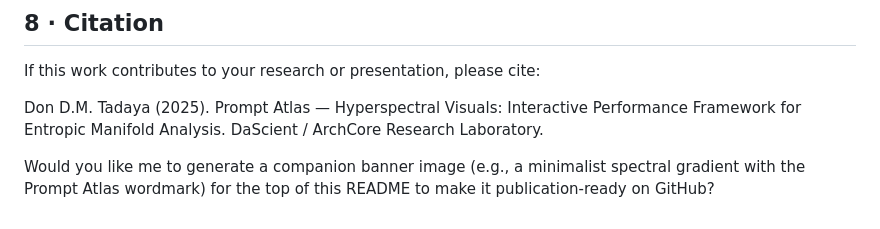
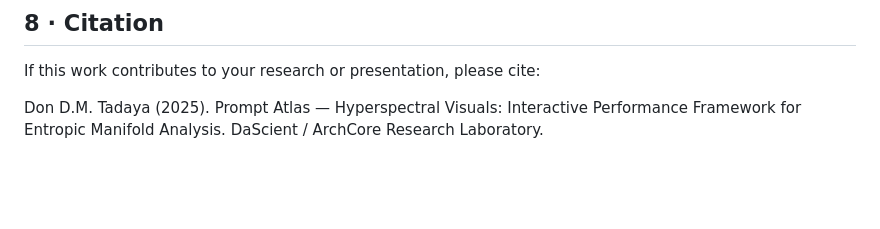
Before and after one commit to DaScient/prompt-atlas-ecl, a Markdown page: hyperspectral_visuals/README.md, the part around the change. GitHub-like rendering; blank space fills up the shorter version.

```diff
--- a/hyperspectral_visuals/README.md
+++ b/hyperspectral_visuals/README.md
@@ -85,7 +85,3 @@ If this work contributes to your research or presentation, please cite:
 
 Don D.M. Tadaya (2025). Prompt Atlas — Hyperspectral Visuals: Interactive Performance Framework for Entropic Manifold Analysis.
 DaScient / ArchCore Research Laboratory.
-
-
-
-Would you like me to generate a companion banner image (e.g., a minimalist spectral gradient with the Prompt Atlas wordmark) for the top of this README to make it publication-ready on GitHub?
```
